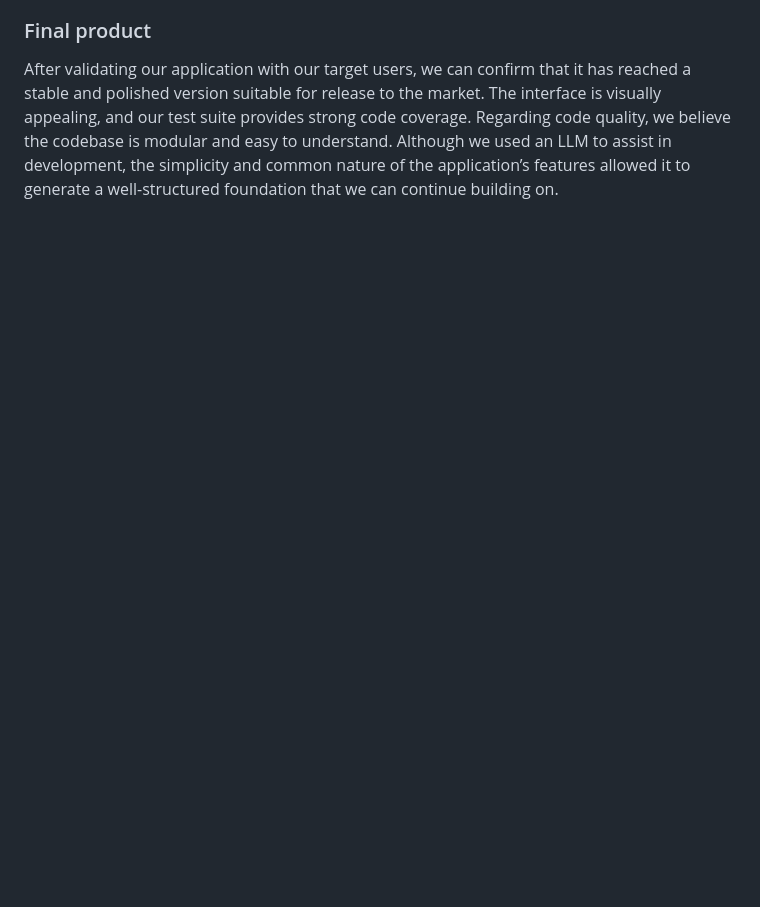
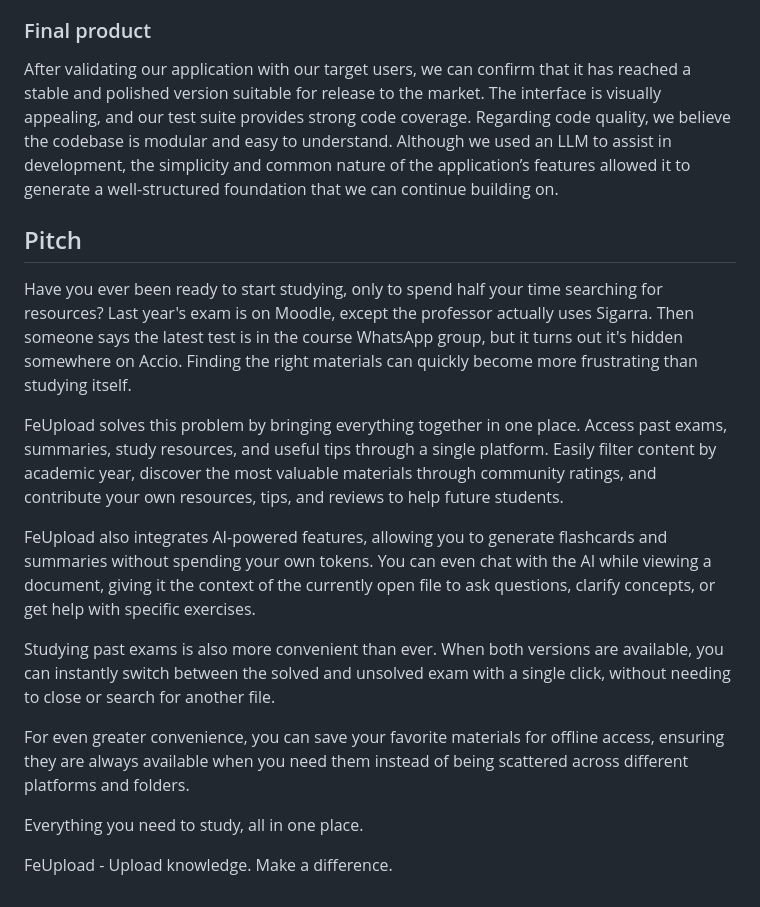
Before and after one commit to T0m2sT/FeUpload, a Markdown page: README.md, the part around the change. GitHub-like rendering; blank space fills up the shorter version.

Commit message:
Updated readme with pitch

```diff
--- a/README.md
+++ b/README.md
@@ -496,3 +496,19 @@ The responses regarding the overall rating of the application and the likelihood
 
 ### Final product
 After validating our application with our target users, we can confirm that it has reached a stable and polished version suitable for release to the market. The interface is visually appealing, and our test suite provides strong code coverage. Regarding code quality, we believe the codebase is modular and easy to understand. Although we used an LLM to assist in development, the simplicity and common nature of the application’s features allowed it to generate a well-structured foundation that we can continue building on.
+
+## Pitch
+
+Have you ever been ready to start studying, only to spend half your time searching for resources? Last year's exam is on Moodle, except the professor actually uses Sigarra. Then someone says the latest test is in the course WhatsApp group, but it turns out it's hidden somewhere on Accio. Finding the right materials can quickly become more frustrating than studying itself.
+
+FeUpload solves this problem by bringing everything together in one place. Access past exams, summaries, study resources, and useful tips through a single platform. Easily filter content by academic year, discover the most valuable materials through community ratings, and contribute your own resources, tips, and reviews to help future students.
+
+FeUpload also integrates AI-powered features, allowing you to generate flashcards and summaries without spending your own tokens. You can even chat with the AI while viewing a document, giving it the context of the currently open file to ask questions, clarify concepts, or get help with specific exercises.
+
+Studying past exams is also more convenient than ever. When both versions are available, you can instantly switch between the solved and unsolved exam with a single click, without needing to close or search for another file.
+
+For even greater convenience, you can save your favorite materials for offline access, ensuring they are always available when you need them instead of being scattered across different platforms and folders.
+
+Everything you need to study, all in one place.
+
+FeUpload - Upload knowledge. Make a difference.
```
